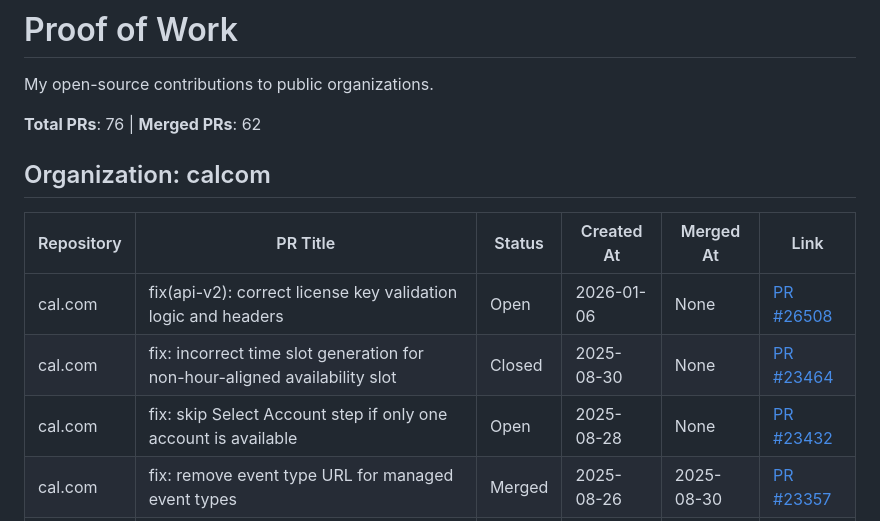
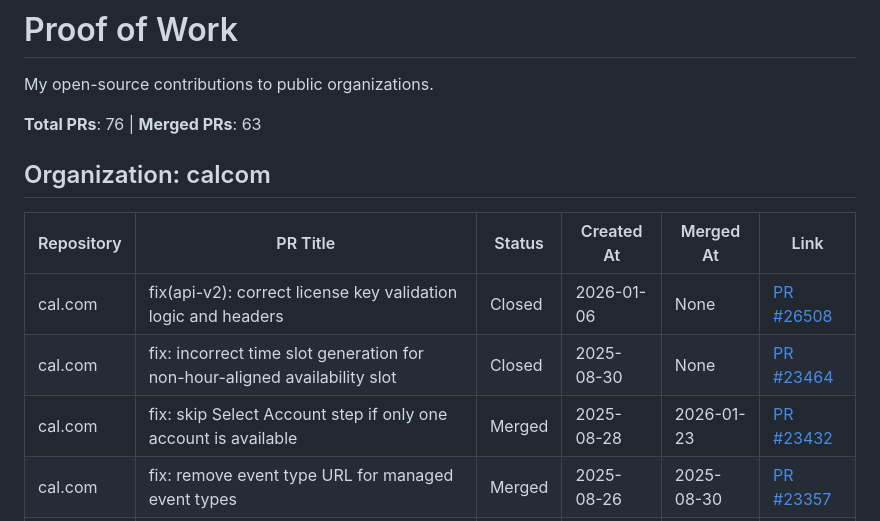
Before and after one commit to sahitya-chandra/proof-of-work, a Markdown page: README.md, the part around the change. Rendered like a GitHub page.

Commit message:
Update README with latest PRs

```diff
--- a/README.md
+++ b/README.md
@@ -2,14 +2,14 @@
 
 My open-source contributions to public organizations.
 
-**Total PRs**: 76 | **Merged PRs**: 62
+**Total PRs**: 76 | **Merged PRs**: 63
 
 ## Organization: calcom
 | Repository | PR Title | Status | Created At | Merged At | Link |
 |------------|----------|--------|------------|-----------|------|
-| cal.com | fix(api-v2): correct license key validation logic and headers | Open | 2026-01-06 | None | [PR #26508](https://github.com/calcom/cal.com/pull/26508) |
+| cal.com | fix(api-v2): correct license key validation logic and headers | Closed | 2026-01-06 | None | [PR #26508](https://github.com/calcom/cal.com/pull/26508) |
 | cal.com | fix: incorrect time slot generation for non-hour-aligned availability slot | Closed | 2025-08-30 | None | [PR #23464](https://github.com/calcom/cal.com/pull/23464) |
-| cal.com | fix: skip Select Account step if only one account is available | Open | 2025-08-28 | None | [PR #23432](https://github.com/calcom/cal.com/pull/23432) |
+| cal.com | fix: skip Select Account step if only one account is available | Merged | 2025-08-28 | 2026-01-23 | [PR #23432](https://github.com/calcom/cal.com/pull/23432) |
 | cal.com | fix: remove event type URL for managed event types | Merged | 2025-08-26 | 2025-08-30 | [PR #23357](https://github.com/calcom/cal.com/pull/23357) |
 | cal.com | fix: fr and de translation for buttons on the onboarding flow | Merged | 2025-08-25 | 2025-08-25 | [PR #23347](https://github.com/calcom/cal.com/pull/23347) |
 | cal.com | fix: german translation for button in the onboarding flow | Merged | 2025-08-25 | 2025-08-25 | [PR #23336](https://github.com/calcom/cal.com/pull/23336) |
```
